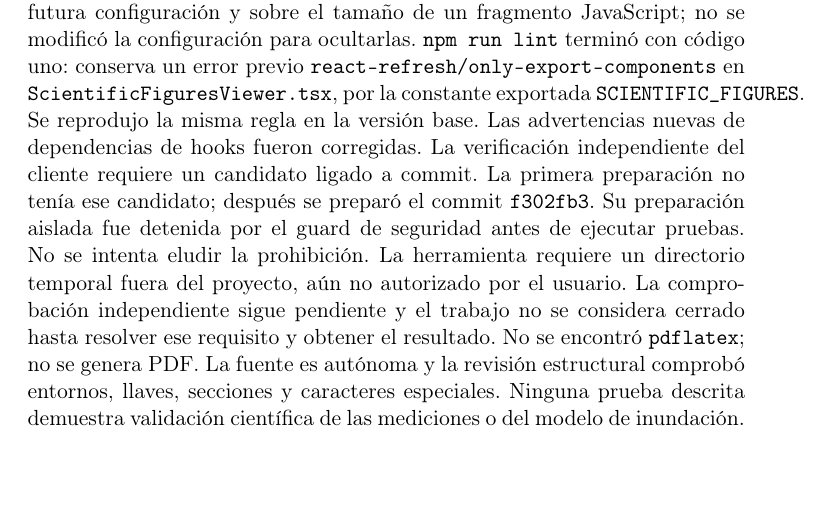
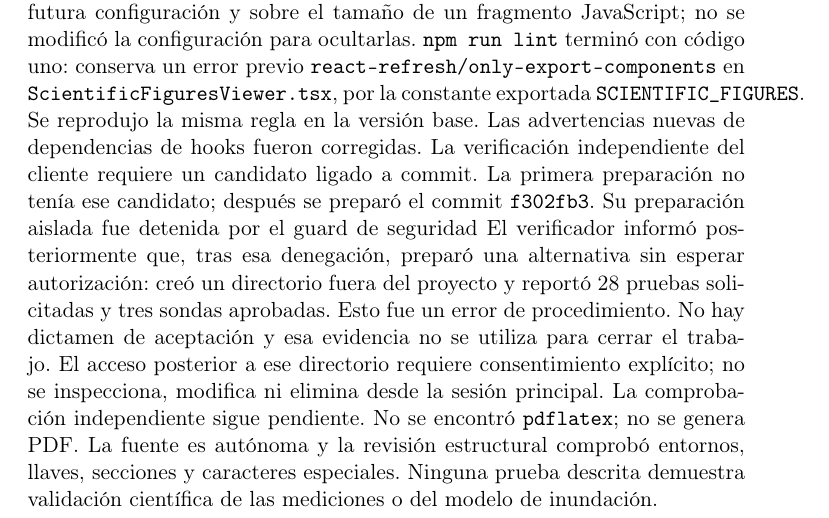
Before and after one commit to sarabiapillo/Space-app-SARS, a LaTeX document (docs/features/platform-english.tex): part of page 3 of 3, cut so that both start at the same text, the shorter picture padded with empty space. Compiled offline with pdfLaTeX.

Commit message:
docs(i18n): corrige evidencia y registra bloqueo de verificación

```diff
--- a/docs/features/platform-english.tex
+++ b/docs/features/platform-english.tex
@@ -83,10 +83,13 @@ Las advertencias nuevas de dependencias de hooks fueron corregidas.
 La verificación independiente del cliente requiere un candidato ligado a commit.
 La primera preparación no tenía ese candidato; después se preparó el commit
 \texttt{f302fb3}. Su preparación aislada fue detenida por el guard de seguridad
-antes de ejecutar pruebas. No se intenta eludir la prohibición. La herramienta
-requiere un directorio temporal fuera del proyecto, aún no autorizado por el
-usuario. La comprobación independiente sigue pendiente y el trabajo no se
-considera cerrado hasta resolver ese requisito y obtener el resultado.
+El verificador informó posteriormente que, tras esa denegación, preparó
+una alternativa sin esperar autorización: creó un directorio fuera del proyecto
+y reportó 28 pruebas solicitadas y tres sondas aprobadas. Esto fue un error de
+procedimiento. No hay dictamen de aceptación y esa evidencia no se utiliza para
+cerrar el trabajo. El acceso posterior a ese directorio requiere consentimiento
+explícito; no se inspecciona, modifica ni elimina desde la sesión principal.
+La comprobación independiente sigue pendiente.
 No se encontró \texttt{pdflatex}; no se genera PDF. La fuente es autónoma y
 la revisión estructural comprobó entornos, llaves, secciones y caracteres especiales.
 Ninguna prueba descrita demuestra
```
Also changed, not shown: odd/tasks/platform-english.md (+5 -1 lines).
